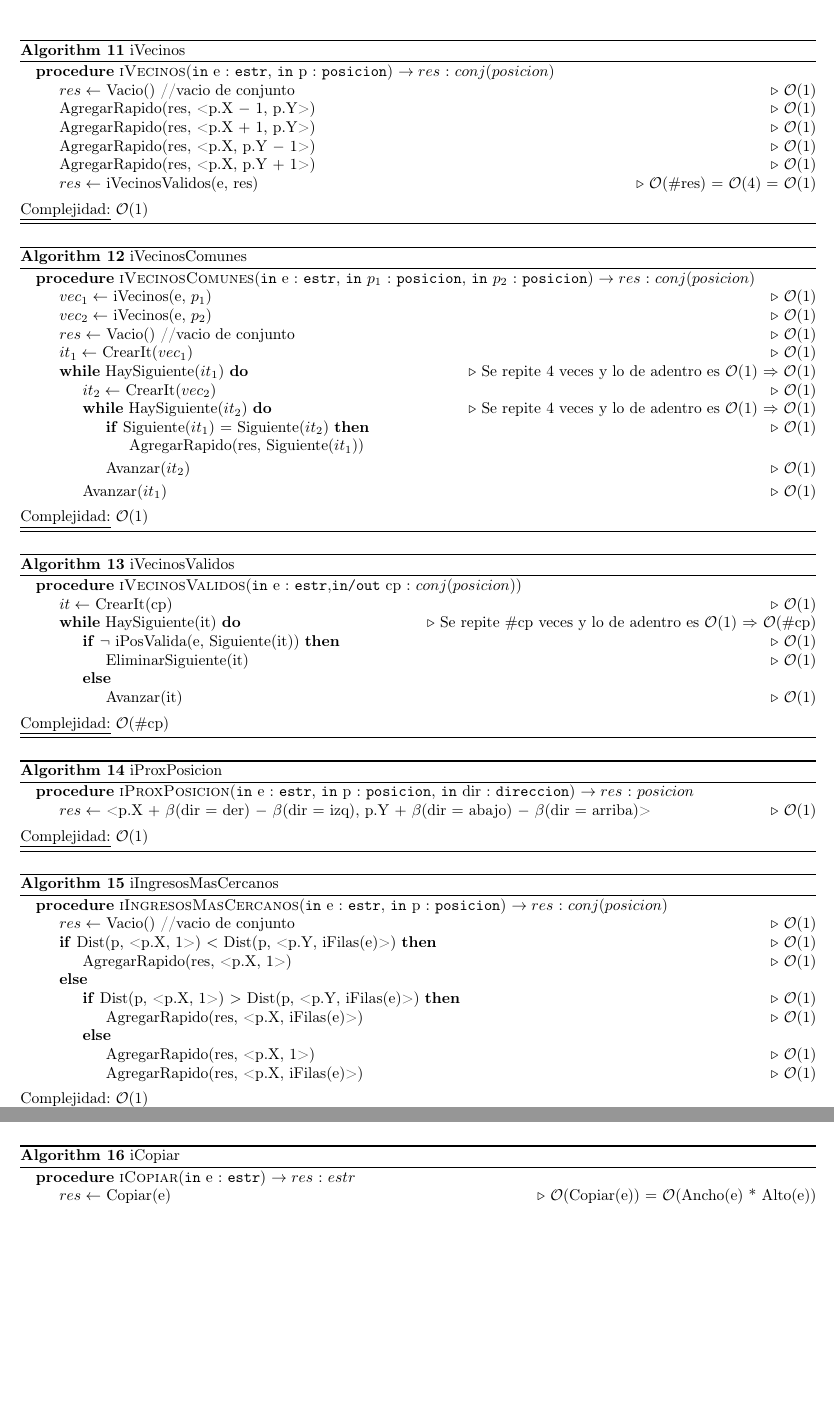
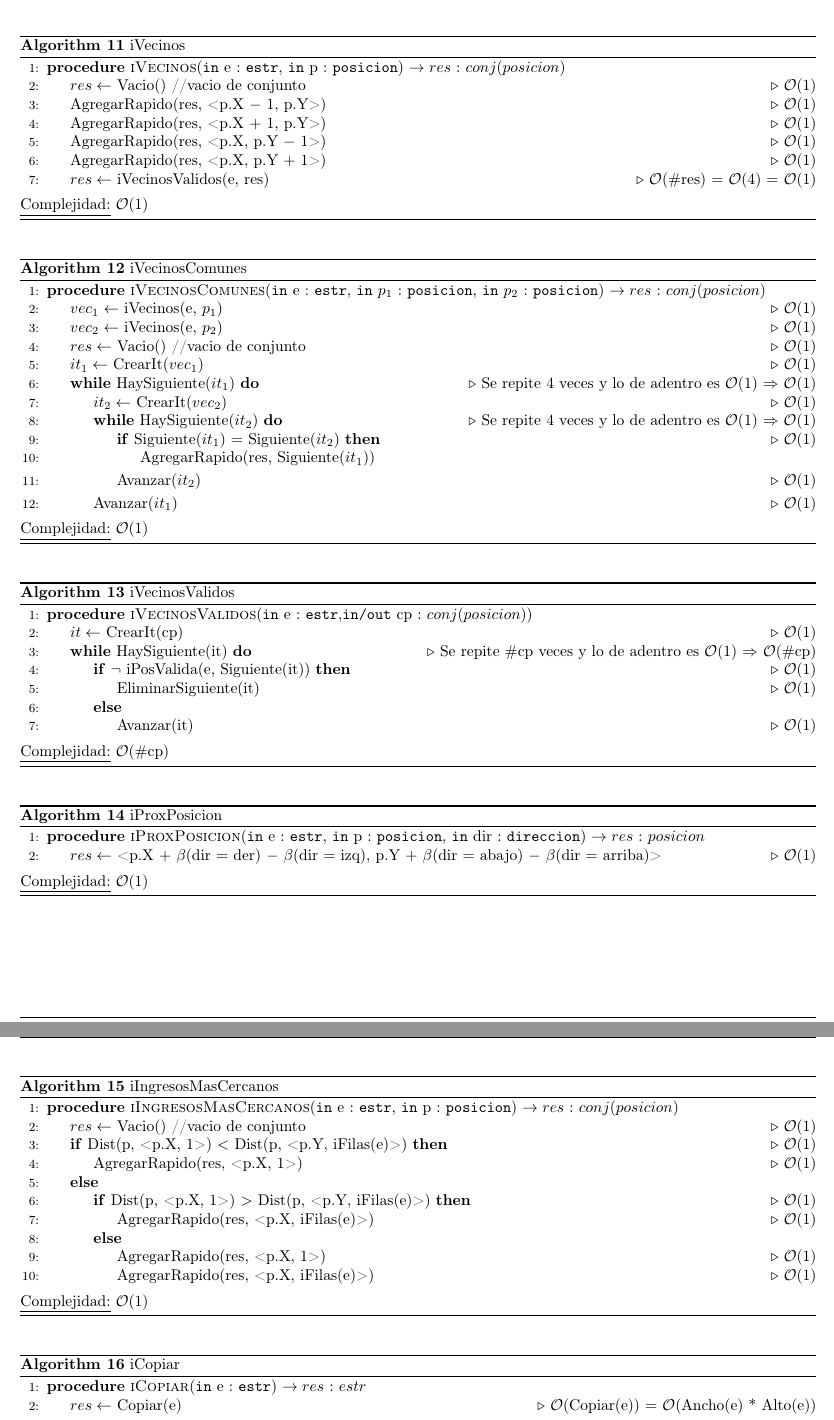
Before and after one commit to nacho692/algo2_tp2, a LaTeX document (tp.tex, which reads campus.tex): two parts of pages 10 and 11 of 12, joined at a grey line, cut so that both start at the same text, the shorter picture padded with empty space. Compiled offline with pdfLaTeX; a LaTeX package or settings file that is missing is left out.

Commit message:
algoritmos arreglados

```diff
--- a/campus.tex
+++ b/campus.tex
@@ -211,9 +210,9 @@
 		\underline{Complejidad:} $\Ogr$(1)
 	\end{algorithm}
 
-	\begin{algorithm}
+	\begin{algorithm}[H]
 		\caption{iVecinos}
-		\begin{algorithmic}
+		\begin{algorithmic}[1]
 			\Procedure{iVecinos}{\texttt{in} e : \texttt{estr}, \texttt{in} p : \texttt{posicion}} $\to res$ : $conj(posicion)$
 				\State $res \gets$ Vacio() //vacio de conjunto \Comment $\Ogr$(1)
 				\State AgregarRapido(res, <p.X $-$ 1, p.Y>) \Comment $\Ogr$(1)
@@ -226,9 +225,9 @@
 		\underline{Complejidad:} $\Ogr$(1)
 	\end{algorithm}
 
-	\begin{algorithm}
+	\begin{algorithm}[H]
 		\caption{iVecinosComunes}
-		\begin{algorithmic}
+		\begin{algorithmic}[1]
 			\Procedure{iVecinosComunes}{\texttt{in} e : \texttt{estr}, \texttt{in} $p_1$ : \texttt{posicion}, \texttt{in} $p_2$ : \texttt{posicion}} $\to res$ : $conj(posicion)$
 				\State $vec_1 \gets$ iVecinos(e, $p_1$) \Comment $\Ogr$(1)
 				\State $vec_2 \gets$ iVecinos(e, $p_2$) \Comment $\Ogr$(1)
@@ -249,9 +248,9 @@
 		\underline{Complejidad:} $\Ogr$(1)
 	\end{algorithm}
 
-	\begin{algorithm}
+	\begin{algorithm}[H]
 		\caption{iVecinosValidos}
-		\begin{algorithmic}
+		\begin{algorithmic}[1]
 			\Procedure{iVecinosValidos}{\texttt{in} e : \texttt{estr},\texttt{in/out} cp : $conj(posicion)$}
 				\State $it \gets$ CrearIt(cp) \Comment $\Ogr$(1)
 				\While{HaySiguiente(it)} \Comment Se repite $\#$cp veces y lo de adentro es $\Ogr$(1) $\Rightarrow$ $\Ogr$($\#$cp)
@@ -266,9 +265,9 @@
 		\underline{Complejidad:} $\Ogr$($\#$cp)
 	\end{algorithm}
 
-	\begin{algorithm}
+	\begin{algorithm}[H]
 		\caption{iProxPosicion}
-		\begin{algorithmic}
+		\begin{algorithmic}[1]
 			\Procedure{iProxPosicion}{\texttt{in} e : \texttt{estr}, \texttt{in} p : \texttt{posicion}, \texttt{in} dir : \texttt{direccion}} $\to res$ : $posicion$
 				\State $res \gets$ <p.X $+$ $\beta$(dir $=$ der) $-$ $\beta$(dir $= $ izq), p.Y $+$ $\beta$(dir $=$ abajo) $-$ $\beta$(dir $=$ arriba)> \Comment $\Ogr$(1)
 			\EndProcedure
@@ -276,9 +275,9 @@
 		\underline{Complejidad:} $\Ogr$(1)
 	\end{algorithm}
 
-	\begin{algorithm}
+	\begin{algorithm}[H]
 		\caption{iIngresosMasCercanos}
-		\begin{algorithmic}
+		\begin{algorithmic}[1]
 			\Procedure{iIngresosMasCercanos}{\texttt{in} e : \texttt{estr}, \texttt{in} p : \texttt{posicion}} $\to res$ : $conj(posicion)$
 				\State $res \gets$ Vacio() //vacio de conjunto \Comment $\Ogr$(1)
 				\If{Dist(p, <p.X, 1>) $<$ Dist(p, <p.Y, iFilas(e)>)} \Comment $\Ogr$(1)
@@ -296,9 +295,9 @@
 		\underline{Complejidad:} $\Ogr$(1)
 	\end{algorithm}
 
-	\begin{algorithm}
+	\begin{algorithm}[H]
 		\caption{iCopiar}
-		\begin{algorithmic}
+		\begin{algorithmic}[1]
 			\Procedure{iCopiar}{\texttt{in} e : \texttt{estr}} $\to res$ : $estr$
 				\State $res \gets$ Copiar(e) \Comment $\Ogr$(Copiar(e)) $=$ $\Ogr$(Ancho(e) * Alto(e))
 			\EndProcedure
```
Also changed, not shown: campus.tex (31 more changed lines).
